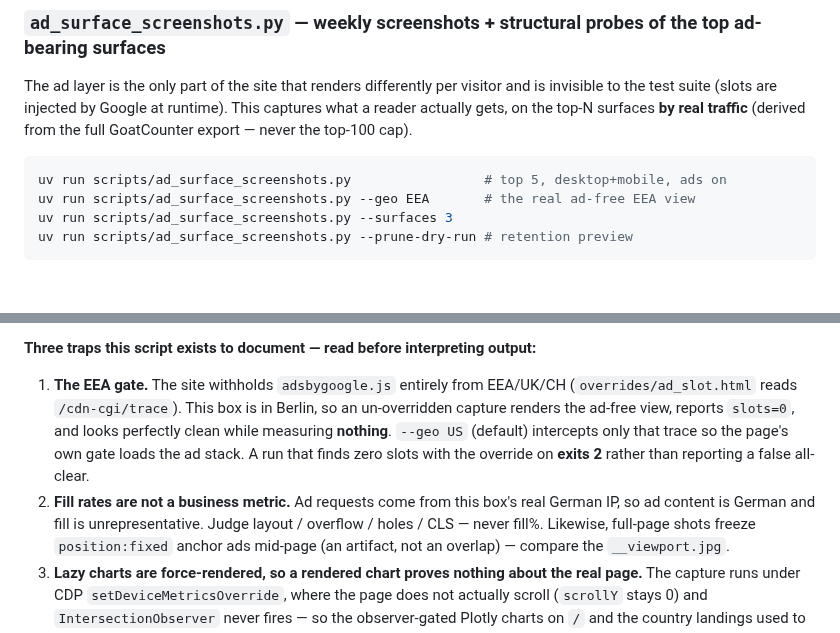
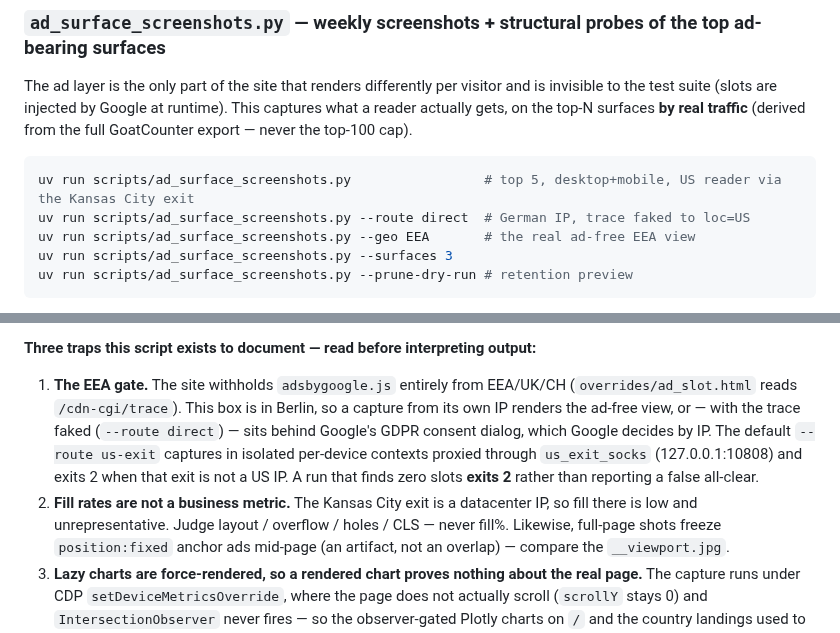
Before and after one commit to vyakunin/visa_bulletin, a Markdown page: scripts/README.md, 2 parts joined by grey strips. Rendered like a GitHub page; blank space fills up the shorter version.

Commit message:
Describe the ad sweep's US-exit route in scripts/README.md
Ticket: none docs-only

Co-Authored-By: Claude Opus 5.5 <noreply@anthropic.com>

````diff
--- a/scripts/README.md
+++ b/scripts/README.md
@@ -57,7 +57,8 @@ This captures what a reader actually gets, on the top-N surfaces **by real
 traffic** (derived from the full GoatCounter export — never the top-100 cap).
 
 ```bash
-uv run scripts/ad_surface_screenshots.py                 # top 5, desktop+mobile, ads on
+uv run scripts/ad_surface_screenshots.py                 # top 5, desktop+mobile, US reader via the Kansas City exit
+uv run scripts/ad_surface_screenshots.py --route direct  # German IP, trace faked to loc=US
 uv run scripts/ad_surface_screenshots.py --geo EEA       # the real ad-free EEA view
 uv run scripts/ad_surface_screenshots.py --surfaces 3
 uv run scripts/ad_surface_screenshots.py --prune-dry-run # retention preview
@@ -131,14 +132,15 @@ wherever it lands (`⚠ AD ABOVE H1`); tickets
 
 1. **The EEA gate.** The site withholds `adsbygoogle.js` entirely from EEA/UK/CH
    (`overrides/ad_slot.html` reads `/cdn-cgi/trace`). This box is in Berlin, so
-   an un-overridden capture renders the ad-free view, reports `slots=0`, and
-   looks perfectly clean while measuring **nothing**. `--geo US` (default)
-   intercepts only that trace so the page's own gate loads the ad stack. A run
-   that finds zero slots with the override on **exits 2** rather than reporting
-   a false all-clear.
-2. **Fill rates are not a business metric.** Ad requests come from this box's
-   real German IP, so ad content is German and fill is unrepresentative. Judge
-   layout / overflow / holes / CLS — never fill%. Likewise, full-page shots
+   a capture from its own IP renders the ad-free view, or — with the trace
+   faked (`--route direct`) — sits behind Google's GDPR consent dialog, which
+   Google decides by IP. The default `--route us-exit` captures in isolated
+   per-device contexts proxied through `us_exit_socks` (127.0.0.1:10808) and
+   exits 2 when that exit is not a US IP. A run that finds zero slots **exits
+   2** rather than reporting a false all-clear.
+2. **Fill rates are not a business metric.** The Kansas City exit is a
+   datacenter IP, so fill there is low and unrepresentative. Judge layout /
+   overflow / holes / CLS — never fill%. Likewise, full-page shots
    freeze `position:fixed` anchor ads mid-page (an artifact, not an overlap) —
    compare the `__viewport.jpg`.
 3. **Lazy charts are force-rendered, so a rendered chart proves nothing about
````
